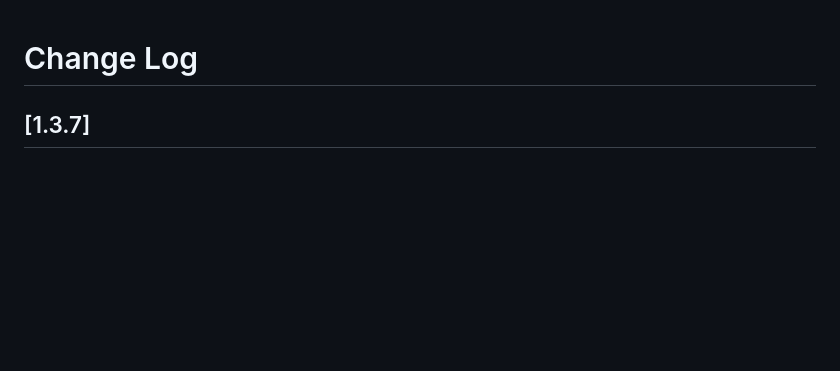
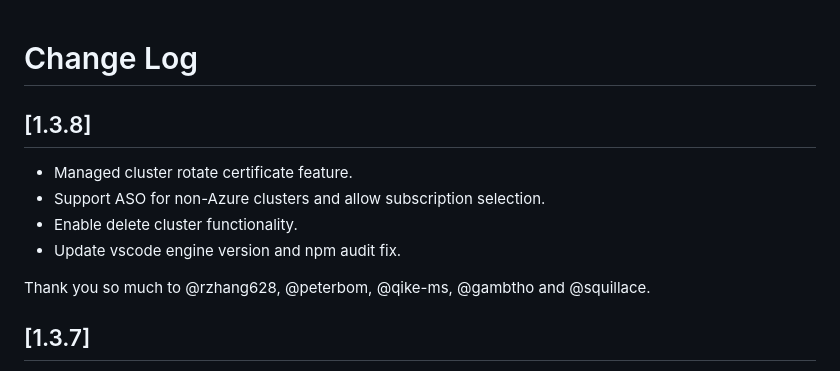
Before and after one commit to Azure/vscode-aks-tools, a Markdown page: CHANGELOG.md, the part around the change. Drawn GitHub-style; blank space fills up the shorter version.

```diff
--- a/CHANGELOG.md
+++ b/CHANGELOG.md
@@ -1,4 +1,13 @@
 # Change Log
+
+## [1.3.8]
+
+* Managed cluster rotate certificate feature.
+* Support ASO for non-Azure clusters and allow subscription selection.
+* Enable delete cluster functionality.
+* Update vscode engine version and npm audit fix.
+
+Thank you so much to @rzhang628, @peterbom, @qike-ms, @gambtho and @squillace.
 
 ## [1.3.7]
 
```
Also changed, not shown: README.md (+10 -0 lines), resources/right-click-menu-managedoperations.png (added), 2 other files.
